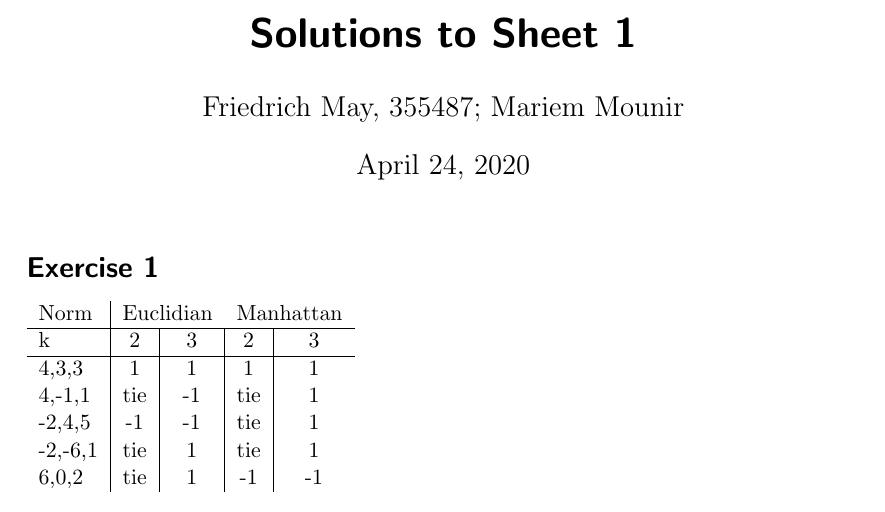
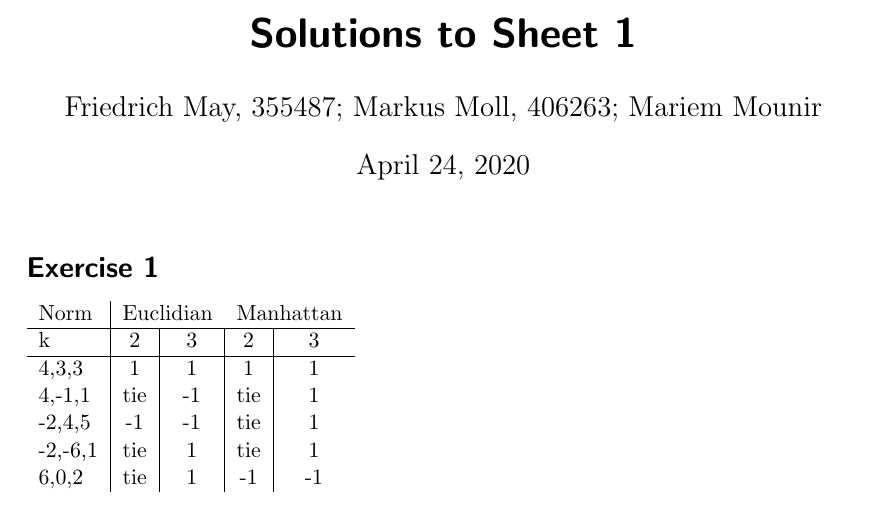
Before and after one commit to TheIceman2706/AlgDS2020, a LaTeX document (Sheet 1/shteet1_solution.tex): part of the page, cut so that both start at the same text. Compiled offline with pdfLaTeX; a LaTeX package or settings file that is missing is left out.

Commit message:
Add Markus to Header

```diff
--- a/Sheet 1/shteet1_solution.tex
+++ b/Sheet 1/shteet1_solution.tex
@@ -31,7 +31,7 @@ urlbordercolor= white]{hyperref}
 %\parindent 0mm
 
 \title{Solutions to Sheet 1}
-\author{Friedrich May, 355487; Mariem Mounir}
+\author{Friedrich May, 355487; Markus Moll, 406263; Mariem Mounir}
 
 \begin{document}
   \vspace{-5ex}
```
Also changed, not shown: Sheet 1/shteet1_solution.pdf, 2 other files.
